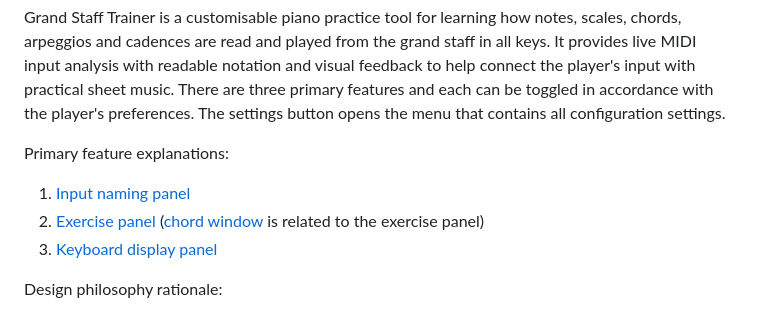
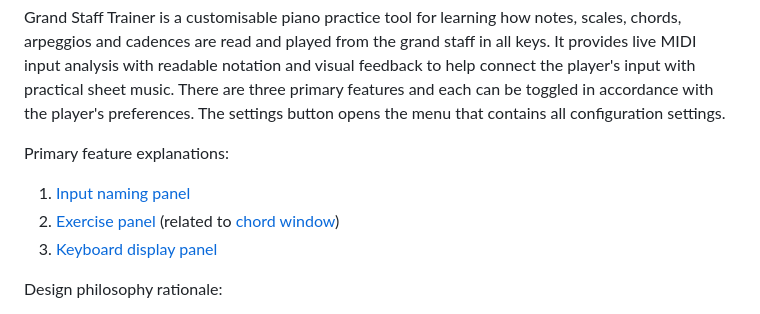
Before and after one commit to Chairnee/grand-staff-trainer, a Markdown page: README.md, the part around the change. Rendered like a GitHub page.

```diff
--- a/README.md
+++ b/README.md
@@ -3,7 +3,7 @@ Grand Staff Trainer is a customisable piano practice tool for learning how notes
 
 Primary feature explanations:
 1. [Input naming panel](#input-naming-panel)
-2. [Exercise panel](#exercise-panel) ([chord window](#chord-window) is related to the exercise panel)
+2. [Exercise panel](#exercise-panel) (related to [chord window](#chord-window))
 3. [Keyboard display panel](#keyboard-display-panel)
 
 Design philosophy rationale:
```
